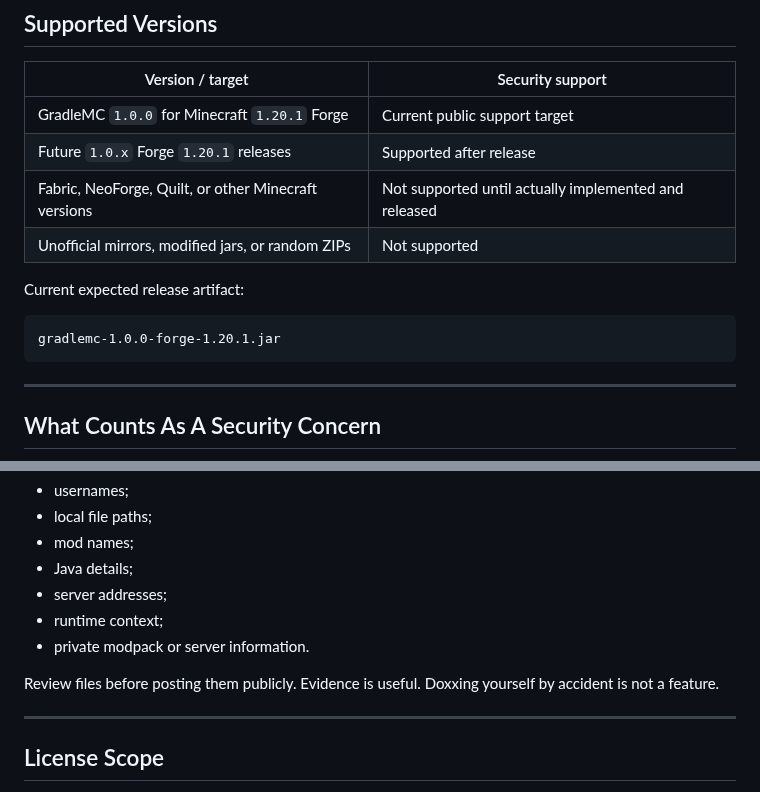
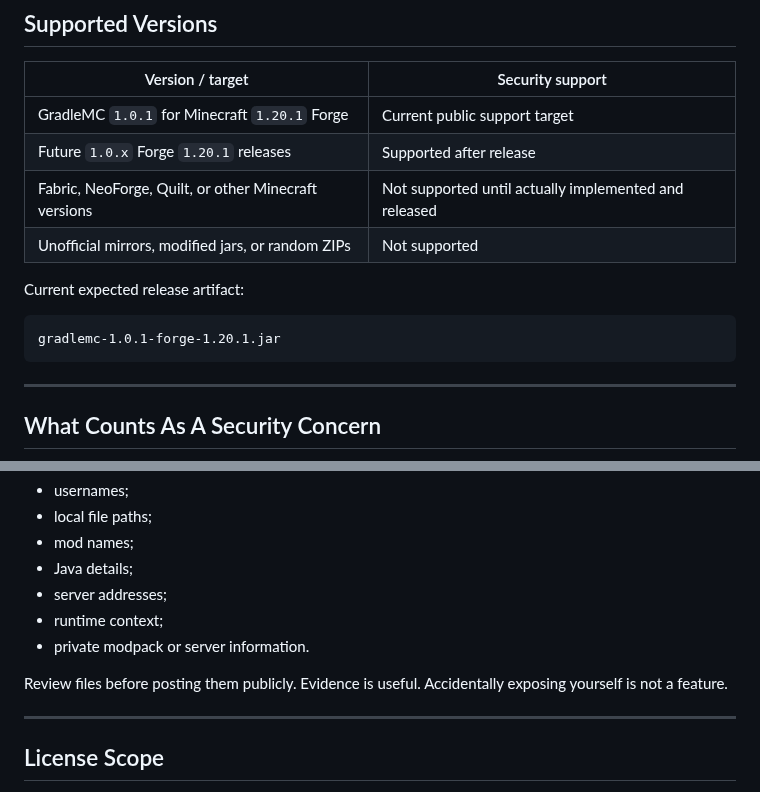
Before and after one commit to SoumyajitXD/GradleMC, a Markdown page: SECURITY.md, 2 parts joined by grey strips. Drawn GitHub-style.

Commit message:
docs: update security policy for 1.0.1 release

````diff
--- a/SECURITY.md
+++ b/SECURITY.md
@@ -10,7 +10,7 @@ Security reports are for risks that could harm players, server owners, maintaine
 
 | Version / target | Security support |
 | --- | --- |
-| GradleMC `1.0.0` for Minecraft `1.20.1` Forge | Current public support target |
+| GradleMC `1.0.1` for Minecraft `1.20.1` Forge | Current public support target |
 | Future `1.0.x` Forge `1.20.1` releases | Supported after release |
 | Fabric, NeoForge, Quilt, or other Minecraft versions | Not supported until actually implemented and released |
 | Unofficial mirrors, modified jars, or random ZIPs | Not supported |
@@ -18,7 +18,7 @@ Security reports are for risks that could harm players, server owners, maintaine
 Current expected release artifact:
 
 ```text
-gradlemc-1.0.0-forge-1.20.1.jar
+gradlemc-1.0.1-forge-1.20.1.jar
 ```
 
 ---
@@ -82,7 +82,7 @@ GradleMC tries to avoid broad private-file scans, full logs, crash reports, full
 - runtime context;
 - private modpack or server information.
 
-Review files before posting them publicly. Evidence is useful. Doxxing yourself by accident is not a feature.
+Review files before posting them publicly. Evidence is useful. Accidentally exposing yourself is not a feature.
 
 ---
 
````
